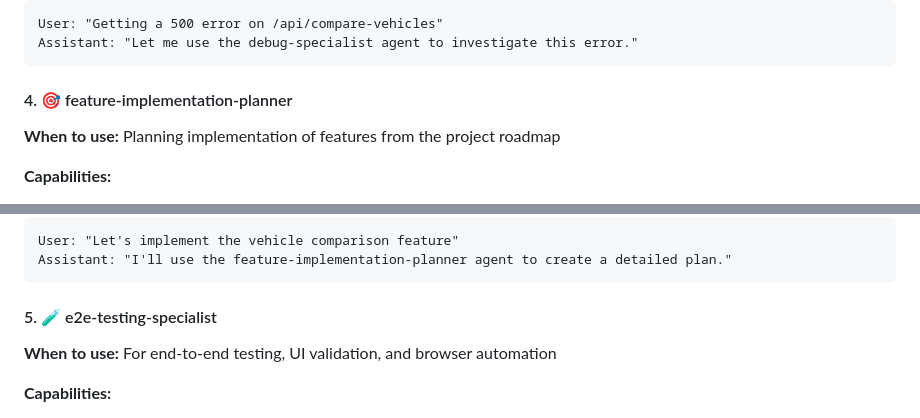
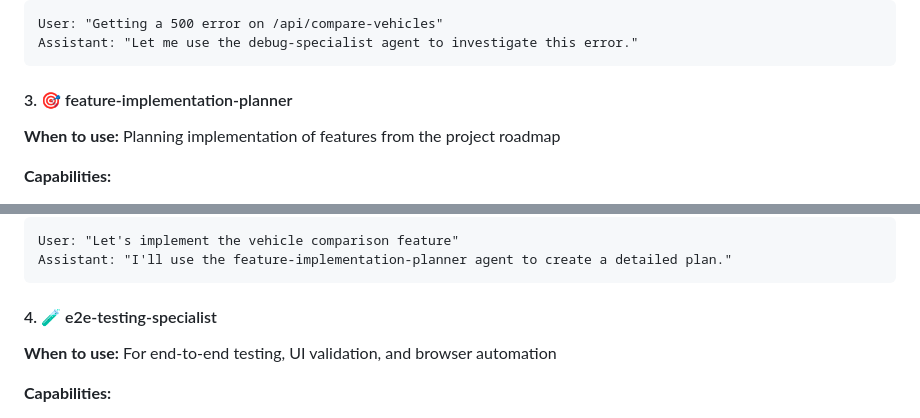
Before and after one commit to matheusbeccalli/historico_fipe_webapp, a Markdown page: CLAUDE.md, 2 parts joined by grey strips. Drawn GitHub-style.

````diff
--- a/CLAUDE.md
+++ b/CLAUDE.md
@@ -145,7 +125,7 @@ User: "Getting a 500 error on /api/compare-vehicles"
 Assistant: "Let me use the debug-specialist agent to investigate this error."
 ```
 
-#### 4. 🎯 feature-implementation-planner
+#### 3. 🎯 feature-implementation-planner
 **When to use:** Planning implementation of features from the project roadmap
 
 **Capabilities:**
@@ -171,7 +151,7 @@ User: "Let's implement the vehicle comparison feature"
 Assistant: "I'll use the feature-implementation-planner agent to create a detailed plan."
 ```
 
-#### 5. 🧪 e2e-testing-specialist
+#### 4. 🧪 e2e-testing-specialist
 **When to use:** For end-to-end testing, UI validation, and browser automation
 
 **Capabilities:**
````
Also changed, not shown: other parts of CLAUDE.md (+12 -32 lines), .claude/agents/code-reviewer.md (deleted, +0 -233 lines).
